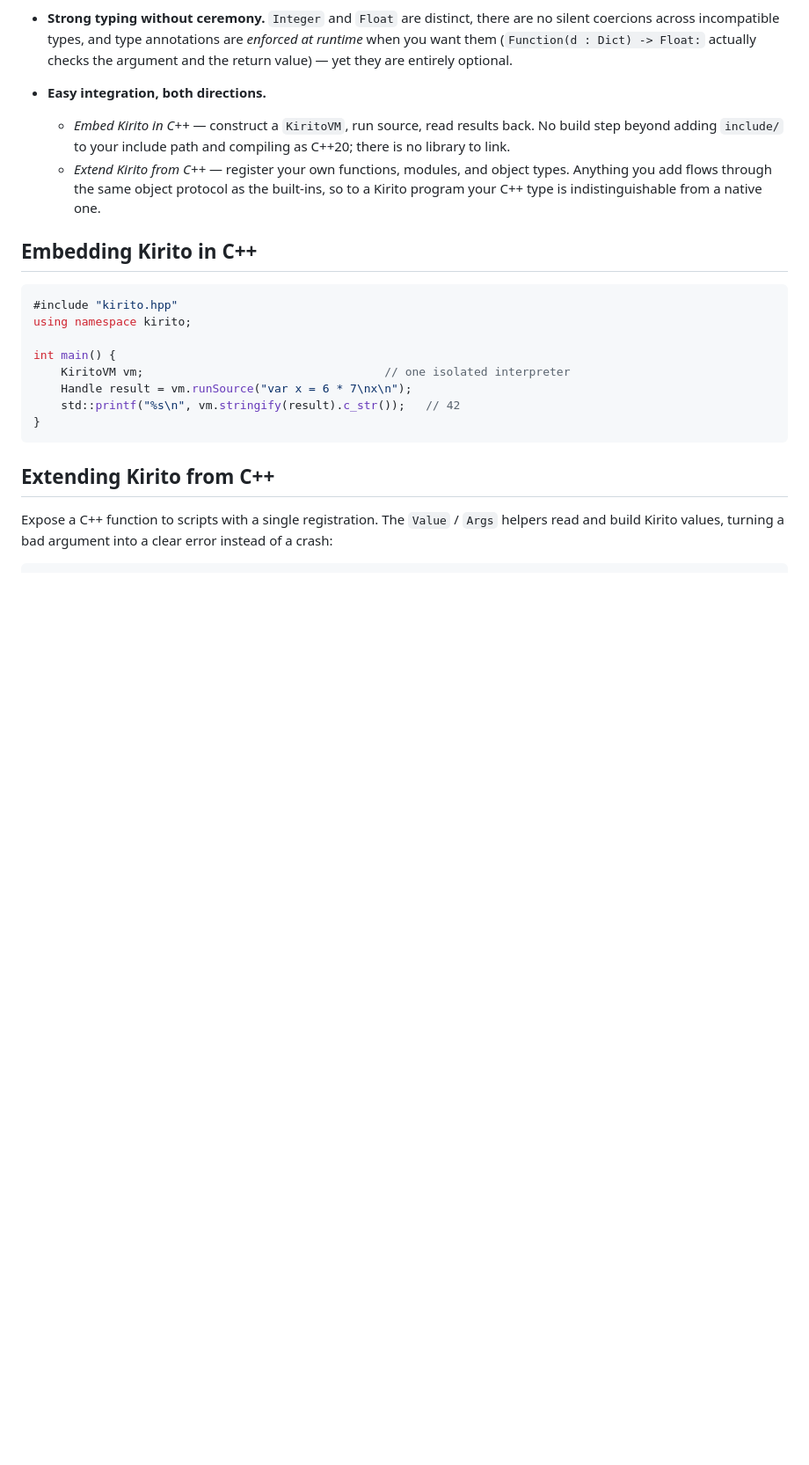
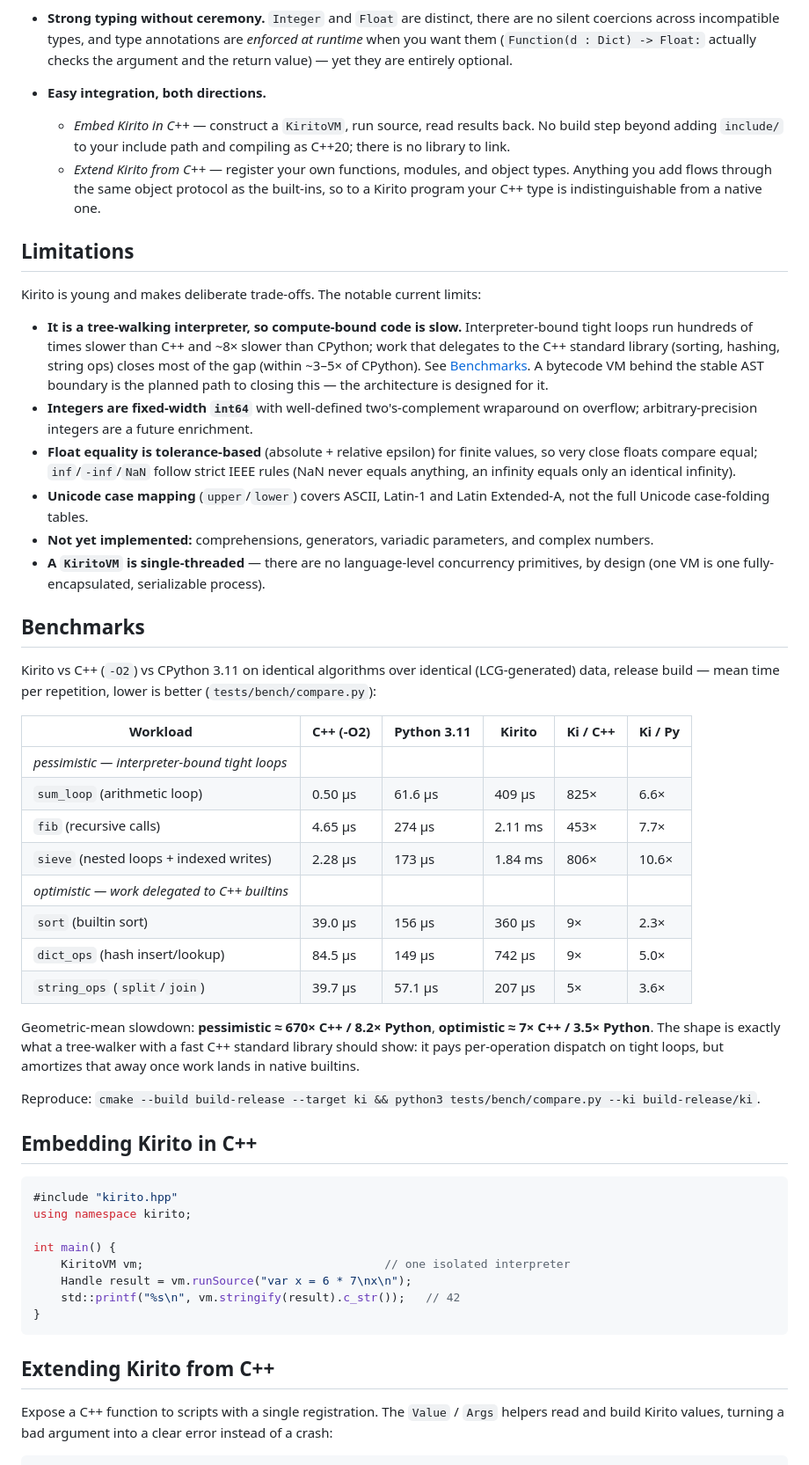
Before and after one commit to AzethMeron/KiritoLang, a Markdown page: README.md, the part around the change. Shown at 88% size. GitHub-like rendering; blank space fills up the shorter version.

Commit message:
README: add Limitations and Benchmarks sections
Limitations (after Why Kirito): tree-walker performance, fixed int64,
tolerance-based float equality, Unicode case-mapping scope, unimplemented
features, single-threaded VM. Benchmarks: Kirito vs C++ -O2 vs CPython 3.11
on the cross-language comparison harness (release build) — ~670x C++ / 8.2x
Python on interpreter-bound loops, ~7x C++ / 3.5x Python on builtin-delegated
work.

```diff
--- a/README.md
+++ b/README.md
@@ -52,6 +52,49 @@ And why did i call it after MC of SAO? Dunno, just thought it's funny. Also I do
   - *Extend Kirito from C++* — register your own functions, modules, and object types. Anything you
     add flows through the same object protocol as the built-ins, so to a Kirito program your C++ type
     is indistinguishable from a native one.
+
+## Limitations
+
+Kirito is young and makes deliberate trade-offs. The notable current limits:
+
+- **It is a tree-walking interpreter, so compute-bound code is slow.** Interpreter-bound tight loops
+  run hundreds of times slower than C++ and ~8× slower than CPython; work that delegates to the C++
+  standard library (sorting, hashing, string ops) closes most of the gap (within ~3–5× of CPython).
+  See [Benchmarks](#benchmarks). A bytecode VM behind the stable AST boundary is the planned path to
+  closing this — the architecture is designed for it.
+- **Integers are fixed-width `int64`** with well-defined two's-complement wraparound on overflow;
+  arbitrary-precision integers are a future enrichment.
+- **Float equality is tolerance-based** (absolute + relative epsilon) for finite values, so very
+  close floats compare equal; `inf`/`-inf`/`NaN` follow strict IEEE rules (NaN never equals anything,
+  an infinity equals only an identical infinity).
+- **Unicode case mapping** (`upper`/`lower`) covers ASCII, Latin-1 and Latin Extended-A, not the full
+  Unicode case-folding tables.
+- **Not yet implemented:** comprehensions, generators, variadic parameters, and complex numbers.
+- **A `KiritoVM` is single-threaded** — there are no language-level concurrency primitives, by design
+  (one VM is one fully-encapsulated, serializable process).
+
+## Benchmarks
+
+Kirito vs C++ (`-O2`) vs CPython 3.11 on identical algorithms over identical (LCG-generated) data,
+release build — mean time per repetition, lower is better (`tests/bench/compare.py`):
+
+| Workload | C++ (-O2) | Python 3.11 | Kirito | Ki / C++ | Ki / Py |
+|---|---|---|---|---|---|
+| *pessimistic — interpreter-bound tight loops* | | | | | |
+| `sum_loop` (arithmetic loop) | 0.50 µs | 61.6 µs | 409 µs | 825× | 6.6× |
+| `fib` (recursive calls) | 4.65 µs | 274 µs | 2.11 ms | 453× | 7.7× |
+| `sieve` (nested loops + indexed writes) | 2.28 µs | 173 µs | 1.84 ms | 806× | 10.6× |
+| *optimistic — work delegated to C++ builtins* | | | | | |
+| `sort` (builtin sort) | 39.0 µs | 156 µs | 360 µs | 9× | 2.3× |
+| `dict_ops` (hash insert/lookup) | 84.5 µs | 149 µs | 742 µs | 9× | 5.0× |
+| `string_ops` (`split`/`join`) | 39.7 µs | 57.1 µs | 207 µs | 5× | 3.6× |
+
+Geometric-mean slowdown: **pessimistic ≈ 670× C++ / 8.2× Python**, **optimistic ≈ 7× C++ / 3.5×
+Python**. The shape is exactly what a tree-walker with a fast C++ standard library should show: it
+pays per-operation dispatch on tight loops, but amortizes that away once work lands in native
+builtins.
+
+Reproduce: `cmake --build build-release --target ki && python3 tests/bench/compare.py --ki build-release/ki`.
 
 ## Embedding Kirito in C++
 
```
